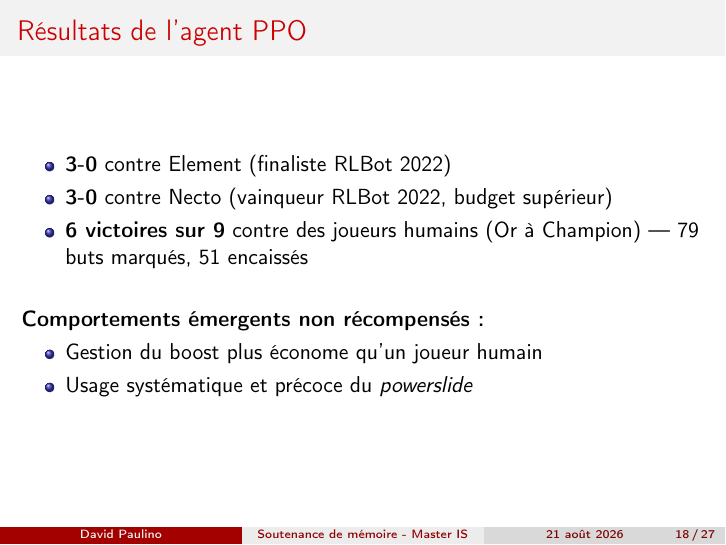
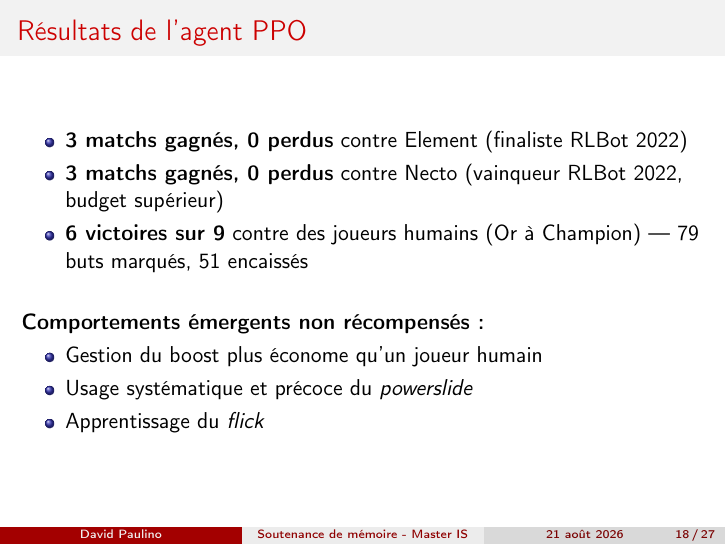
Before and after one commit to DavidPlnmr/MasterThesis-ReinforcementLearning, LaTeX slides (ppt/slide.tex): page 26 of 36. Compiled offline with pdfLaTeX.

Commit message:
Finally...

```diff
--- a/ppt/slide.tex
+++ b/ppt/slide.tex
@@ -323,11 +323,11 @@ devient la perte de l'autre \nocite{littmanMarkovGamesFramework1994}
 \frametitle{Résultats de l'agent PPO}
 
 \begin{itemize}
-    \item \textbf{3-0} contre Element (finaliste RLBot 2022)
-    \item \textbf{3-0} contre Necto (vainqueur RLBot 2022, budget
-    supérieur)
+    \item \textbf{3 matchs gagnés, 0 perdus} contre Element (finaliste RLBot 2022)
+    \item \textbf{3 matchs gagnés, 0 perdus} contre Necto (vainqueur RLBot 2022, budget
+        supérieur)
     \item \textbf{6 victoires sur 9} contre des joueurs humains
-    (Or à Champion) — 79 buts marqués, 51 encaissés
+        (Or à Champion) — 79 buts marqués, 51 encaissés
 \end{itemize}
 
 \nocite{RLBotChampionship2022}
@@ -340,6 +340,7 @@ devient la perte de l'autre \nocite{littmanMarkovGamesFramework1994}
 \begin{itemize}
     \item Gestion du boost plus économe qu'un joueur humain
     \item Usage systématique et précoce du \emph{powerslide}
+    \item Apprentissage du \textit{flick}
 \end{itemize}
 
 \end{frame}
```
Also changed, not shown: ppt/slide.tex (4 more changed lines), 1 other file.
